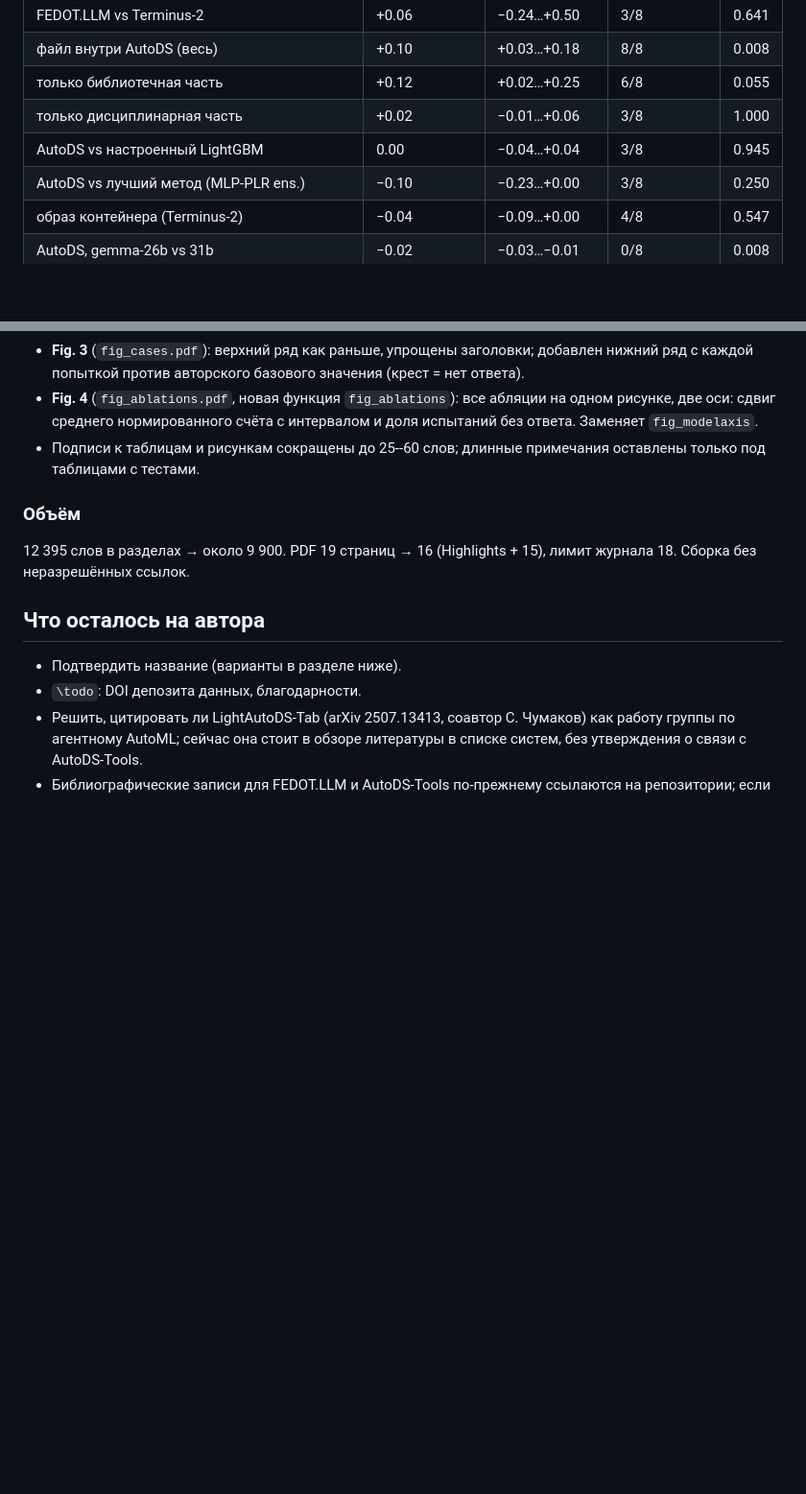
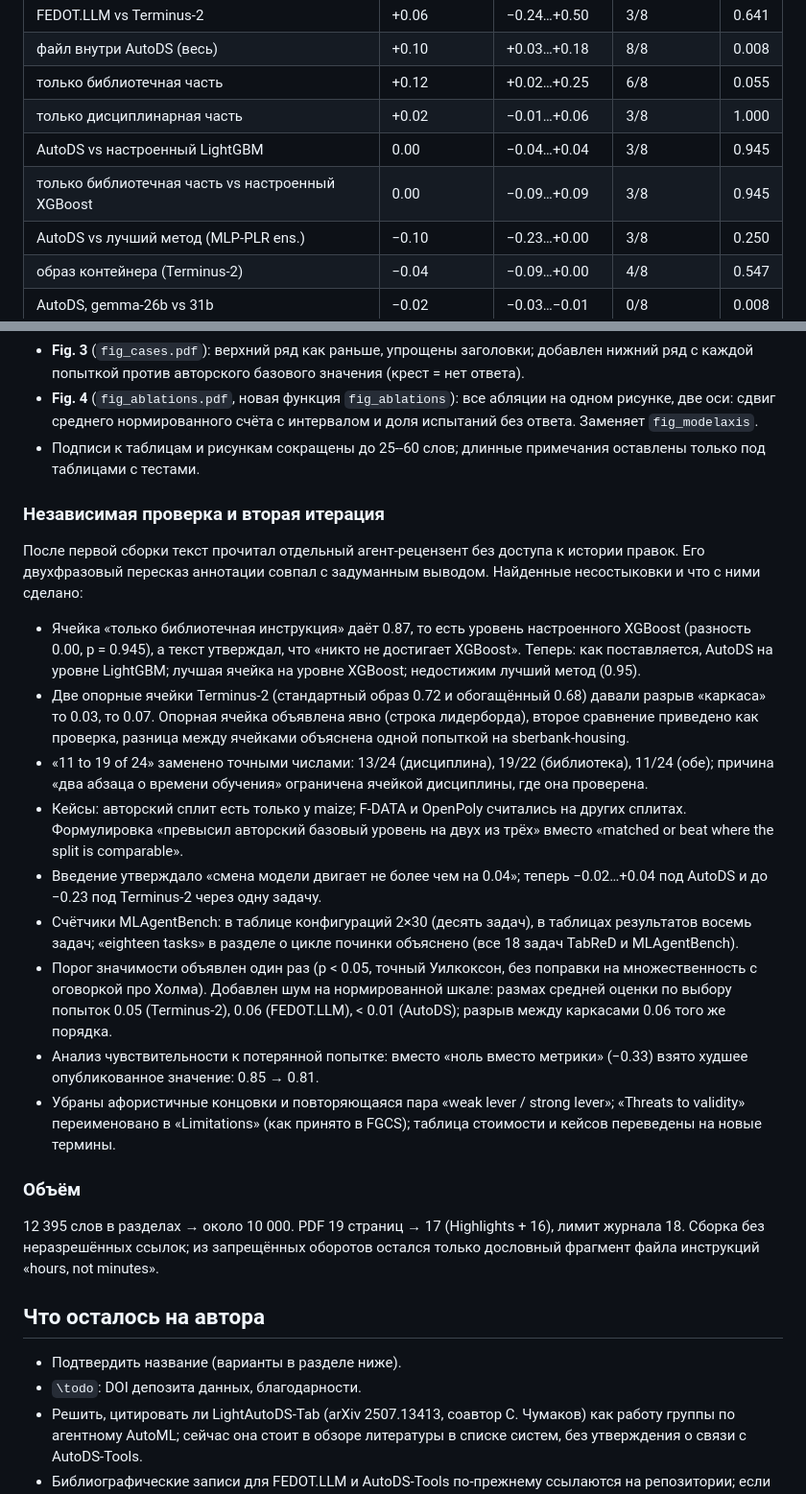
Before and after one commit to stas1f1/automl-journal, a Markdown page: result_files/REMASTER_2026-10-03.md, 2 parts joined by grey strips. Shown at 96% size. GitHub-like rendering; blank space fills up the shorter version.

Commit message:
Отчёт о переработке: итоги независимой проверки и вторая итерация
Co-Authored-By: Claude Fable 5.1 <noreply@anthropic.com>

```diff
--- a/result_files/REMASTER_2026-10-03.md
+++ b/result_files/REMASTER_2026-10-03.md
@@ -112,6 +112,7 @@ AutoDS-Tools; тот же файл в Terminus-2; тот же файл со ст
 | только библиотечная часть | +0.12 | +0.02…+0.25 | 6/8 | 0.055 |
 | только дисциплинарная часть | +0.02 | −0.01…+0.06 | 3/8 | 1.000 |
 | AutoDS vs настроенный LightGBM | 0.00 | −0.04…+0.04 | 3/8 | 0.945 |
+| только библиотечная часть vs настроенный XGBoost | 0.00 | −0.09…+0.09 | 3/8 | 0.945 |
 | AutoDS vs лучший метод (MLP-PLR ens.) | −0.10 | −0.23…+0.00 | 3/8 | 0.250 |
 | образ контейнера (Terminus-2) | −0.04 | −0.09…+0.00 | 4/8 | 0.547 |
 | AutoDS, gemma-26b vs 31b | −0.02 | −0.03…−0.01 | 0/8 | 0.008 |
@@ -138,10 +139,47 @@ AutoDS-Tools; тот же файл в Terminus-2; тот же файл со ст
 - Подписи к таблицам и рисункам сокращены до 25--60 слов; длинные
   примечания оставлены только под таблицами с тестами.
 
+### Независимая проверка и вторая итерация
+
+После первой сборки текст прочитал отдельный агент-рецензент без доступа к
+истории правок. Его двухфразовый пересказ аннотации совпал с задуманным
+выводом. Найденные несостыковки и что с ними сделано:
+
+- Ячейка «только библиотечная инструкция» даёт 0.87, то есть уровень
+  настроенного XGBoost (разность 0.00, p = 0.945), а текст утверждал, что
+  «никто не достигает XGBoost». Теперь: как поставляется, AutoDS на уровне
+  LightGBM; лучшая ячейка на уровне XGBoost; недостижим лучший метод (0.95).
+- Две опорные ячейки Terminus-2 (стандартный образ 0.72 и обогащённый 0.68)
+  давали разрыв «каркаса» то 0.03, то 0.07. Опорная ячейка объявлена явно
+  (строка лидерборда), второе сравнение приведено как проверка, разница
+  между ячейками объяснена одной попыткой на sberbank-housing.
+- «11 to 19 of 24» заменено точными числами: 13/24 (дисциплина), 19/22
+  (библиотека), 11/24 (обе); причина «два абзаца о времени обучения»
+  ограничена ячейкой дисциплины, где она проверена.
+- Кейсы: авторский сплит есть только у maize; F-DATA и OpenPoly считались
+  на других сплитах. Формулировка «превысил авторский базовый уровень на
+  двух из трёх» вместо «matched or beat where the split is comparable».
+- Введение утверждало «смена модели двигает не более чем на 0.04»;
+  теперь −0.02…+0.04 под AutoDS и до −0.23 под Terminus-2 через одну задачу.
+- Счётчики MLAgentBench: в таблице конфигураций 2×30 (десять задач),
+  в таблицах результатов восемь задач; «eighteen tasks» в разделе о цикле
+  починки объяснено (все 18 задач TabReD и MLAgentBench).
+- Порог значимости объявлен один раз (p < 0.05, точный Уилкоксон, без
+  поправки на множественность с оговоркой про Холма). Добавлен шум на
+  нормированной шкале: размах средней оценки по выбору попыток 0.05
+  (Terminus-2), 0.06 (FEDOT.LLM), < 0.01 (AutoDS); разрыв между каркасами
+  0.06 того же порядка.
+- Анализ чувствительности к потерянной попытке: вместо «ноль вместо
+  метрики» (−0.33) взято худшее опубликованное значение: 0.85 → 0.81.
+- Убраны афористичные концовки и повторяющаяся пара «weak lever / strong
+  lever»; «Threats to validity» переименовано в «Limitations» (как принято в
+  FGCS); таблица стоимости и кейсов переведены на новые термины.
+
 ### Объём
 
-12 395 слов в разделах → около 9 900. PDF 19 страниц → 16 (Highlights + 15),
-лимит журнала 18. Сборка без неразрешённых ссылок.
+12 395 слов в разделах → около 10 000. PDF 19 страниц → 17 (Highlights + 16),
+лимит журнала 18. Сборка без неразрешённых ссылок; из запрещённых оборотов
+остался только дословный фрагмент файла инструкций «hours, not minutes».
 
 ## Что осталось на автора
 
```
